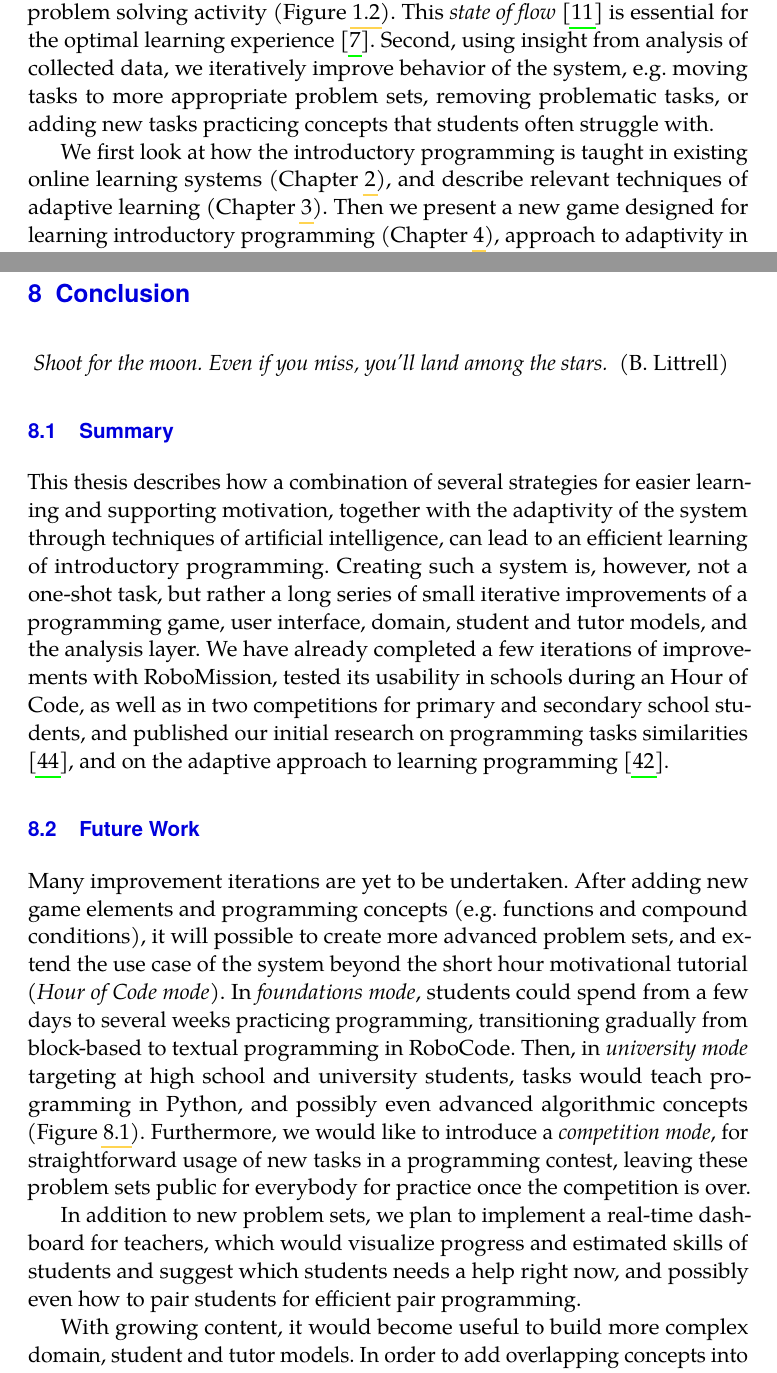
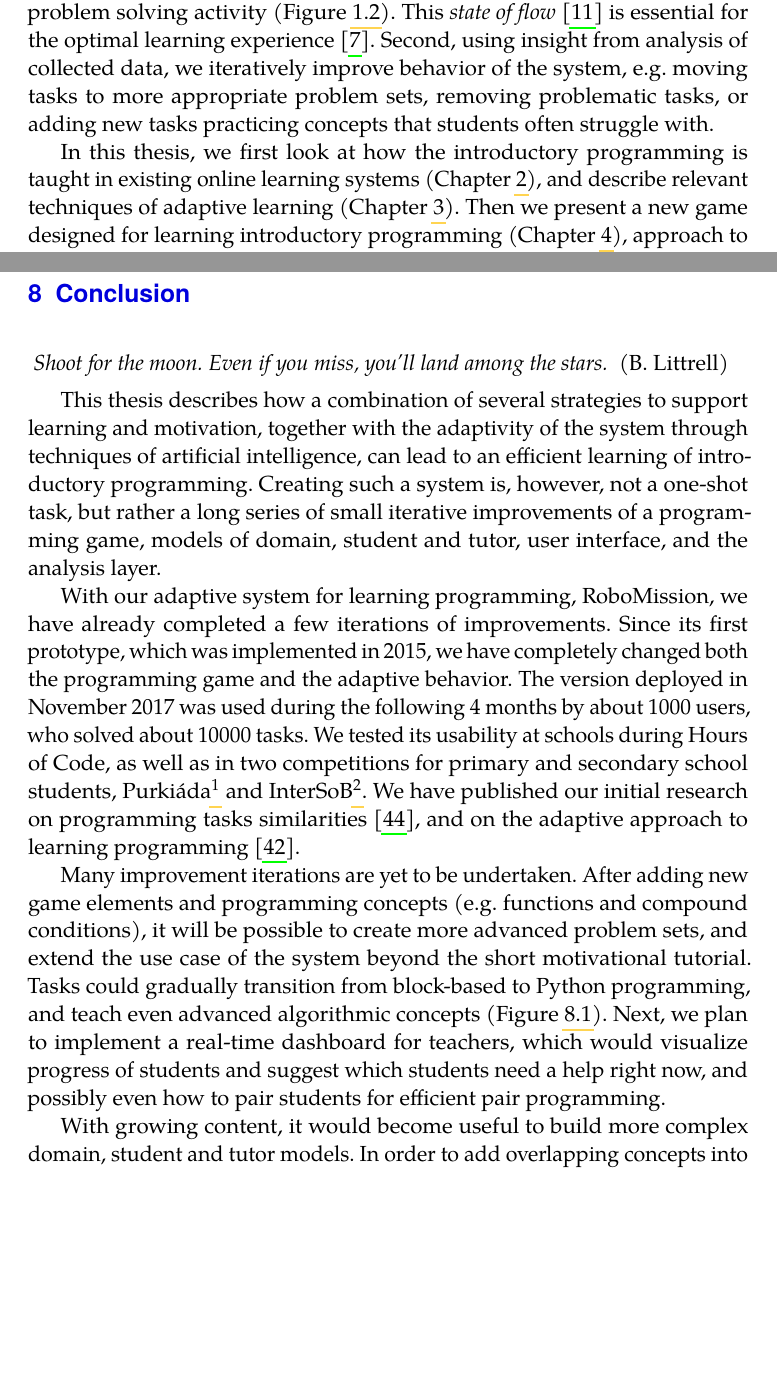
Before and after one commit to effa/flocs-thesis, a LaTeX thesis (thesis.tex, which reads 01-introduction.tex, 08-conclusion.tex): two parts of pages 13 and 67 of 77, joined at a grey line, cut so that both start at the same text, the shorter picture padded with empty space. Compiled offline with pdfLaTeX.

Commit message:
Refine conclusion

```diff
--- a/01-introduction.tex
+++ b/01-introduction.tex
@@ -122,7 +122,7 @@ or adding new tasks practicing concepts that students often struggle with.
 %% programming for children (= mission)
 
 
-We first look at how the introductory programming is taught
+In this thesis, we first look at how the introductory programming is taught
 in existing online learning systems
 (\cref{chap:learning-programming}),
 and describe relevant techniques of adaptive learning
--- a/08-conclusion.tex
+++ b/08-conclusion.tex
@@ -5,50 +5,68 @@
 Shoot for the moon. Even if you miss, you'll land among the stars.
 }{B. Littrell}
 
-\section{Summary}
+%\section{Summary}
 %\label{sec:conclusion.summary}
 
-This thesis describes how a combination of several strategies for easier learning and
-supporting motivation, together with the adaptivity of the system
+This thesis describes how a combination of several strategies to support
+learning and motivation, together with the adaptivity of the system
 through techniques of artificial intelligence,
 can lead to an efficient learning of introductory programming. % too strong?
 Creating such a system is, however, not a one-shot task, but rather a long series
-of small iterative improvements of a programming game, user interface,
-domain, student and tutor models, and the analysis layer.
-We have already completed a few iterations of improvements with
+of small iterative improvements of a programming game,
+models of domain, student and tutor, user interface, and the analysis layer.
+
+With our adaptive system for learning programming, RoboMission,
+we have already completed a few iterations of improvements.
 % our adaptive learning system for introductory programming,
-RoboMission,
-tested its usability in schools during an Hour of Code,
+Since its first prototype, which was implemented in 2015,
+%we use the feedback from users (as well as collected data?)
+we have completely changed both the programming game and the adaptive behavior.
+The version deployed in November 2017 was used during the following 4 months
+by about 1000 users, who solved about 10000 tasks.
+We tested its usability at schools during Hours of Code,
 as well as in two competitions for primary and secondary school students,
+Purkiáda\footnote{\url{http://purkiada.sspbrno.cz}} and
+InterSoB\footnote{\url{https://intersob.math.muni.cz/2018/}}.
 % (Purkiada, Sob 2018) Sob - consider including a photo
-and published our initial research on programming tasks similarities \cite{alg.similarity},
+We have published  our initial research on programming tasks similarities \cite{alg.similarity},
 and on the adaptive approach to learning programming \cite{robomission}.
 
 % \imgW[0.7]{intersob}{InterSoB ... (Photo by Vendula Němcová.}
 
 % \section{Lessons Learned}
 
-\section{Future Work}
+%\section{Future Work}
 %\label{sec:conclusion.future-work}
 
 Many improvement iterations are yet to be undertaken. After adding
 new game elements and programming concepts (e.g. functions and compound
-conditions), it will possible to create more advanced problem sets,
-and extend the use
-case of the system beyond the short hour motivational tutorial (\emph{Hour of Code mode}).  % grammar
-In \emph{foundations mode}, students could spend from a few days to several weeks practicing
-programming, transitioning gradually from block-based to textual programming
-in RoboCode.
-% missions for learning new programming elements, esp. functions and compound conditions
-% Usage: for a standard primary-secondary school programming curriculum.
-Then, in \emph{university mode} targeting at high school and university students,
-tasks would teach programming in Python, and possibly even advanced algorithmic
-concepts (\cref{fig:robomission-search-tree}).
-% at home / secondary schools, KSI (0th problem set), IB111 (0th/1st motivational lesson)
-Furthermore, we would like to introduce a \emph{competition mode}, for
-straightforward usage of new tasks in a programming contest,
-leaving these problem sets public for everybody for practice once the
-competition is over.
+conditions), it will be possible to create more advanced problem sets,
+and extend the use case of the system beyond the short motivational tutorial.
+% (\emph{Hour of Code mode}).  % grammar
+Tasks could gradually transition from block-based to Python programming,
+and teach even advanced algorithmic concepts (\cref{fig:robomission-search-tree}).
+Next, we plan to implement a real-time dashboard for teachers,
+which would visualize progress %and skills
+of students and suggest
+which students need a help right now, and possibly even how to pair students
+for efficient pair programming.
+
+% EXT:
+% ... (\emph{Hour of Code mode}).
+%In \emph{foundations mode}, students could spend from a few days to several weeks practicing
+%programming, transitioning gradually from block-based to textual programming
+%in RoboCode.
+%% missions for learning new programming elements, esp. functions and compound conditions
+%% Usage: for a standard primary-secondary school programming curriculum.
+%Then, in \emph{university mode} targeting at high school and university students,
+%tasks would teach programming in Python, and possibly even advanced algorithmic
+%concepts (\cref{fig:robomission-search-tree}).
+%% at home / secondary schools, KSI (0th problem set), IB111 (0th/1st motivational lesson)
+%Furthermore, we would like to introduce a \emph{competition mode}, for
+%straightforward usage of new tasks in a programming contest,
+%leaving these problem sets public for everybody for practice once the
+%competition is over.
 % Competitions --  (both blocks and Python depending on the competition) such as Purkiada, Pevnost FI, KSI, InterLos, InterSob, new FIBot (new problem sets -> public for everybody for practice after the competition; %this also includes testing mode for RH interns
 % 5. Cooperation: multiplayer programming game
 
@@ -62,10 +80,6 @@ competition is over.
 \label{fig:robomission-search-tree}
 \end{figure}
 
-In addition to new problem sets, we plan to implement a real-time dashboard for teachers,
-which would visualize progress and estimated skills of students and suggest
-which students needs a help right now, and possibly even how to pair students
-for efficient pair programming.
 
 With growing content, it would become useful to build more complex
 domain, student and tutor models. In order to add overlapping concepts
```
Also changed, not shown: 08-conclusion.tex (10 more changed lines).
